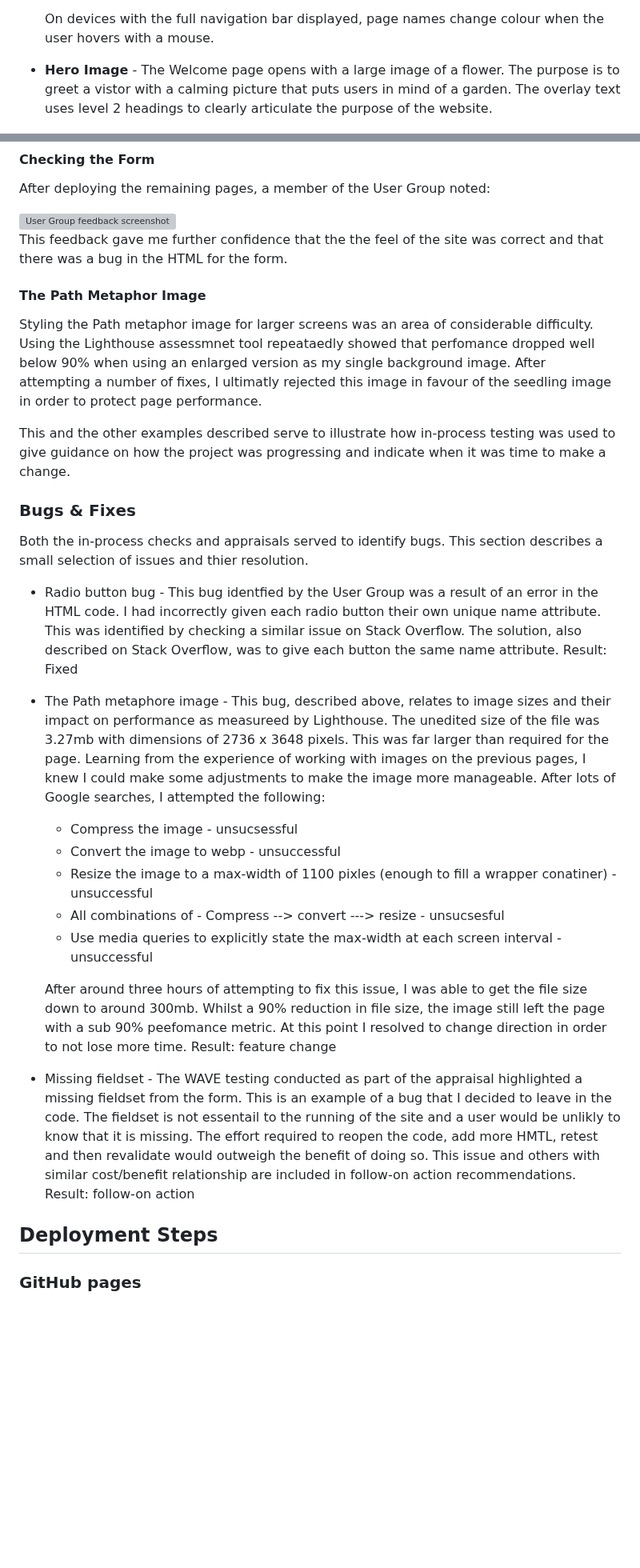
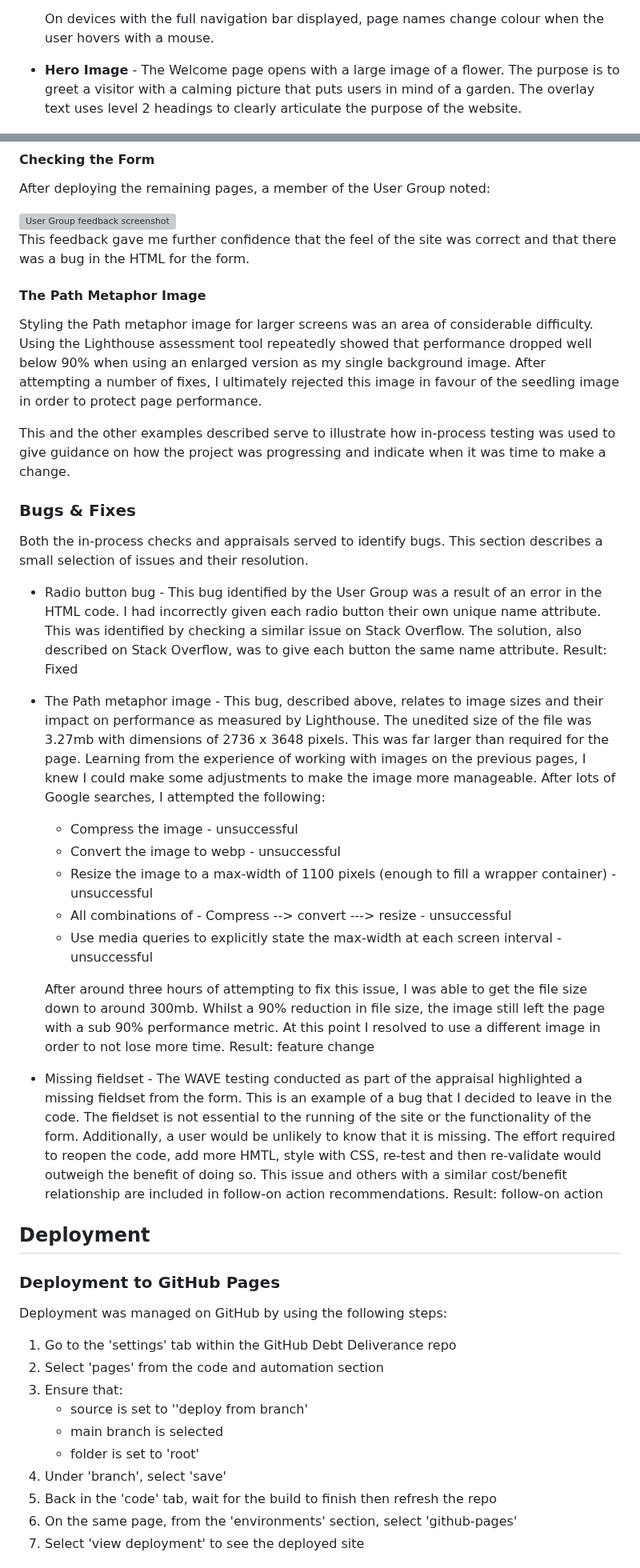
Before and after one commit to Duffew/debt-deliverance, a Markdown page: README.md, 2 parts joined by grey strips. Shown at 80% size. Drawn GitHub-style; blank space fills up the shorter version; grey boxes are pictures that could not be loaded.

Commit message:
docs: add content to Deployment section - fix spelling and grammar

```diff
--- a/README.md
+++ b/README.md
@@ -35,7 +35,7 @@ This website is responsive for all screen sizes.
 
     On devices with the full navigation bar displayed, page names change colour when the user hovers with a mouse.
 
-+ **Hero Image** - The Welcome page opens with a large image of a flower. The purpose is to greet a vistor with a calming picture that puts users in mind of a garden. The overlay text uses level 2 headings to clearly articulate the purpose of the website.
++ **Hero Image** - The Welcome page opens with a large image of a flower. The purpose is to greet a visitor with a calming picture that puts users in mind of a garden. The overlay text uses level 2 headings to clearly articulate the purpose of the website.
 
     <img src="assets/screenshots/hero_image.png" alt="Screenshot of the wedsite's hero image">
 
@@ -230,30 +230,42 @@ After deploying the remaining pages, a member of the User Group noted:
 
 <img src="assets/screenshots/user_feedback_form.png" alt="User Group feedback screenshot">
 
-This feedback gave me further confidence that the the feel of the site was correct and that there was a bug in the HTML for the form.
+This feedback gave me further confidence that the feel of the site was correct and that there was a bug in the HTML for the form.
 
 #### The Path Metaphor Image
 
-Styling the Path metaphor image for larger screens was an area of considerable difficulty. Using the Lighthouse assessmnet tool repeataedly showed that perfomance dropped well below 90% when using an enlarged version as my single background image. After attempting a number of fixes, I ultimatly rejected this image in favour of the seedling image in order to protect page performance.
+Styling the Path metaphor image for larger screens was an area of considerable difficulty. Using the Lighthouse assessment tool repeatedly showed that performance dropped well below 90% when using an enlarged version as my single background image. After attempting a number of fixes, I ultimately rejected this image in favour of the seedling image in order to protect page performance.
 
 This and the other examples described serve to illustrate how in-process testing was used to give guidance on how the project was progressing and indicate when it was time to make a change.
 
 ### Bugs & Fixes
-Both the in-process checks and appraisals served to identify bugs. This section describes a small selection of issues and thier resolution.
+Both the in-process checks and appraisals served to identify bugs. This section describes a small selection of issues and their resolution.
 
-+ Radio button bug - This bug identfied by the User Group was a result of an error in the HTML code. I had incorrectly given each radio button their own unique name attribute. This was identified by checking a similar issue on Stack Overflow. The solution, also described on Stack Overflow, was to give each button the same name attribute. Result: Fixed
++ Radio button bug - This bug identified by the User Group was a result of an error in the HTML code. I had incorrectly given each radio button their own unique name attribute. This was identified by checking a similar issue on Stack Overflow. The solution, also described on Stack Overflow, was to give each button the same name attribute. Result: Fixed
 
-+ The Path metaphore image - This bug, described above, relates to image sizes and their impact on performance as measureed by Lighthouse. The unedited size of the file was 3.27mb with dimensions of 2736 x 3648 pixels. This was far larger than required for the page. Learning from the experience of working with images on the previous pages, I knew I could make some adjustments to make the image more manageable. After lots of Google searches, I attempted the following:
++ The Path metaphor image - This bug, described above, relates to image sizes and their impact on performance as measured by Lighthouse. The unedited size of the file was 3.27mb with dimensions of 2736 x 3648 pixels. This was far larger than required for the page. Learning from the experience of working with images on the previous pages, I knew I could make some adjustments to make the image more manageable. After lots of Google searches, I attempted the following:
 
-    - Compress the image - unsucsessful
+    - Compress the image - unsuccessful
     - Convert the image to webp - unsuccessful
-    - Resize the image to a max-width of 1100 pixles (enough to fill a wrapper conatiner) - unsuccessful
-    - All combinations of - Compress --> convert ---> resize - unsucsesful
+    - Resize the image to a max-width of 1100 pixels (enough to fill a wrapper container) - unsuccessful
+    - All combinations of - Compress --> convert ---> resize - unsuccessful
     - Use media queries to explicitly state the max-width at each screen interval - unsuccessful
 
-    After around three hours of attempting to fix this issue, I was able to get the file size down to around 300mb. Whilst a 90% reduction in file size, the image still left the page with a sub 90% peefomance metric. At this point I resolved to change direction in order to not lose more time. Result: feature change
+    After around three hours of attempting to fix this issue, I was able to get the file size down to around 300mb. Whilst a 90% reduction in file size, the image still left the page with a sub 90% performance metric. At this point I resolved to use a different image in order to not lose more time. Result: feature change
 
-+ Missing fieldset - The WAVE testing conducted as part of the appraisal highlighted a missing fieldset from the form. This is an example of a bug that I decided to leave in the code. The fieldset is not essentail to the running of the site and a user would be unlikly to know that it is missing. The effort required to reopen the code, add more HMTL, retest and then revalidate would outweigh the benefit of doing so. This issue and others with similar cost/benefit relationship are included in follow-on action recommendations. Result: follow-on action
++ Missing fieldset - The WAVE testing conducted as part of the appraisal highlighted a missing fieldset from the form. This is an example of a bug that I decided to leave in the code. The fieldset is not essential to the running of the site or the functionality of the form. Additionally, a user would be unlikely to know that it is missing. The effort required to reopen the code, add more HMTL, style with CSS, re-test and then re-validate would outweigh the benefit of doing so. This issue and others with a similar cost/benefit relationship are included in follow-on action recommendations. Result: follow-on action
 
-## Deployment Steps
-### GitHub pages
+## Deployment
+### Deployment to GitHub Pages
+Deployment was managed on GitHub by using the following steps:
+1. Go to the 'settings' tab within the GitHub Debt Deliverance repo
+2. Select 'pages' from the code and automation section
+3. Ensure that:
+    - source is set to ''deploy from branch'
+    - main branch is selected
+    - folder is set to 'root'
+4. Under 'branch', select 'save'
+5. Back in the 'code' tab, wait for the build to finish then refresh the repo
+6. On the same page, from the 'environments' section, select 'github-pages'
+7. Select 'view deployment' to see the deployed site
+
```
Also changed, not shown: other parts of README.md (+33 -25 lines).
